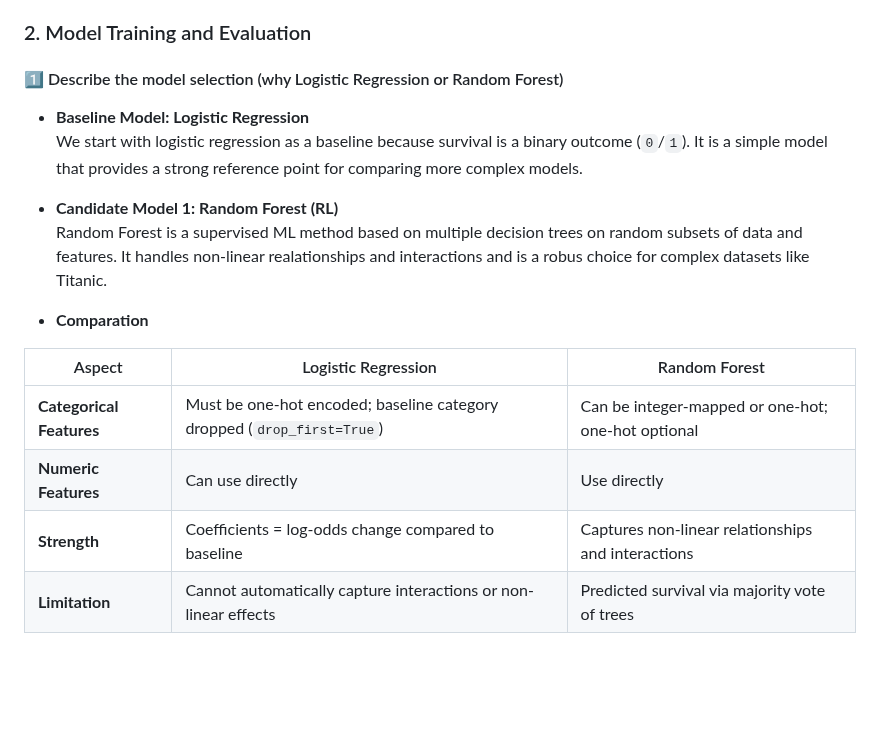
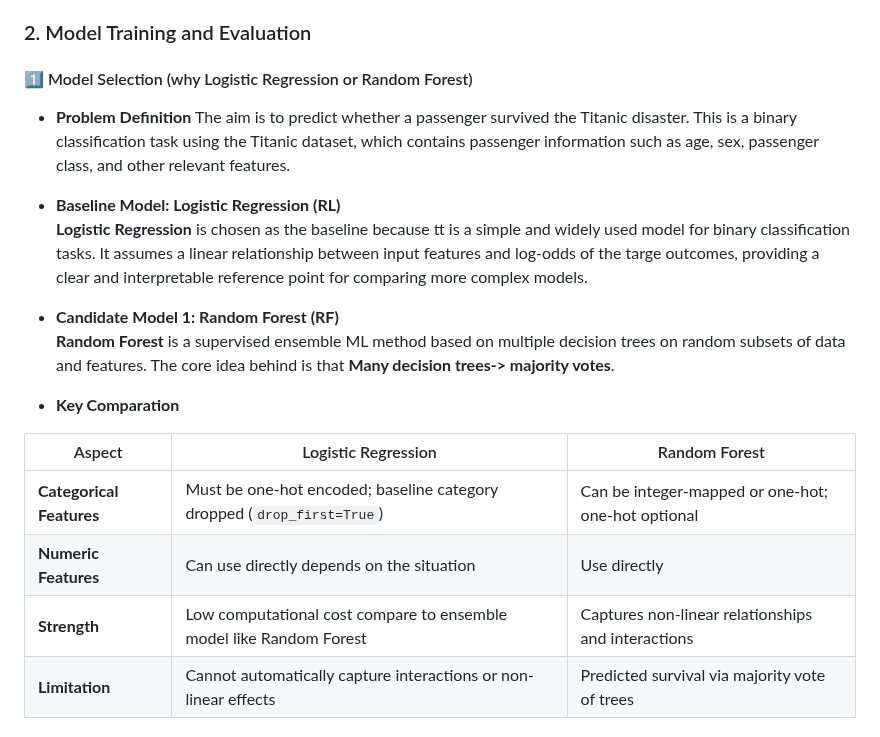
Before and after one commit to teritox/Titanic-Capstone-Project, a Markdown page: README.md, the part around the change. Drawn GitHub-style; blank space fills up the shorter version.

Commit message:
add problem definition in Readme

```diff
--- a/README.md
+++ b/README.md
@@ -190,20 +190,22 @@ Table 2: Title Features After One-Hot Encoding
 
 ### 2. Model Training and Evaluation
 
-#### 1️⃣ Describe the model selection (why Logistic Regression or Random Forest)
+#### 1️⃣ Model Selection (why Logistic Regression or Random Forest)
 
-- **Baseline Model: Logistic Regression**
-  We start with logistic regression as a baseline because survival is a binary outcome (`0`/`1`). It is a simple model that provides a strong reference point for comparing more complex models.
-- **Candidate Model 1: Random Forest (RL)**
-  Random Forest is a supervised ML method based on multiple decision trees on random subsets of data and features. It handles non-linear realationships and interactions and is a robus choice for complex datasets like Titanic.
+- **Problem Definition**
+  The aim is to predict whether a passenger survived the Titanic disaster. This is a binary classification task using the Titanic dataset, which contains passenger information such as age, sex, passenger class, and other relevant features.
+- **Baseline Model: Logistic Regression (RL)**
+  **Logistic Regression** is chosen as the baseline because tt is a simple and widely used model for binary classification tasks. It assumes a linear relationship between input features and log-odds of the targe outcomes, providing a clear and interpretable reference point for comparing more complex models.
+- **Candidate Model 1: Random Forest (RF)**
+  **Random Forest** is a supervised ensemble ML method based on multiple decision trees on random subsets of data and features. The core idea behind is that **Many decision trees-> majority votes**.
 
-- **Comparation**
+- **Key Comparation**
 
 | Aspect                   | Logistic Regression                                                    | Random Forest                                      |
 | ------------------------ | ---------------------------------------------------------------------- | -------------------------------------------------- |
 | **Categorical Features** | Must be one-hot encoded; baseline category dropped (`drop_first=True`) | Can be integer-mapped or one-hot; one-hot optional |
-| **Numeric Features**     | Can use directly                                                       | Use directly                                       |
-| **Strength**             | Coefficients = log-odds change compared to baseline                    | Captures non-linear relationships and interactions |
+| **Numeric Features**     | Can use directly depends on the situation                              | Use directly                                       |
+| **Strength**             | Low computational cost compare to ensemble model like Random Forest    | Captures non-linear relationships and interactions |
 | **Limitation**           | Cannot automatically capture interactions or non-linear effects        | Predicted survival via majority vote of trees      |
 
 #### 2️⃣ Validation Strategy
```
